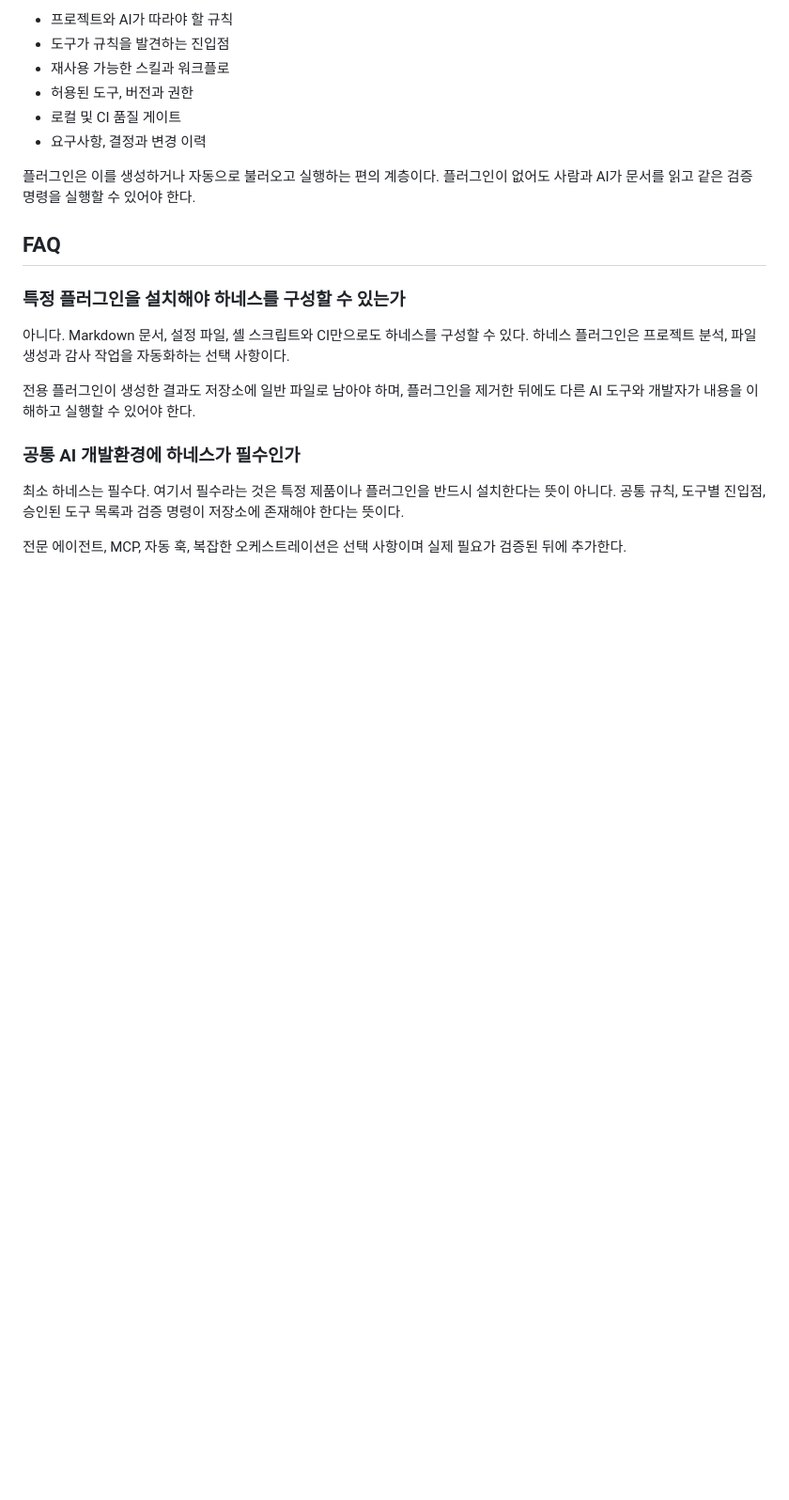
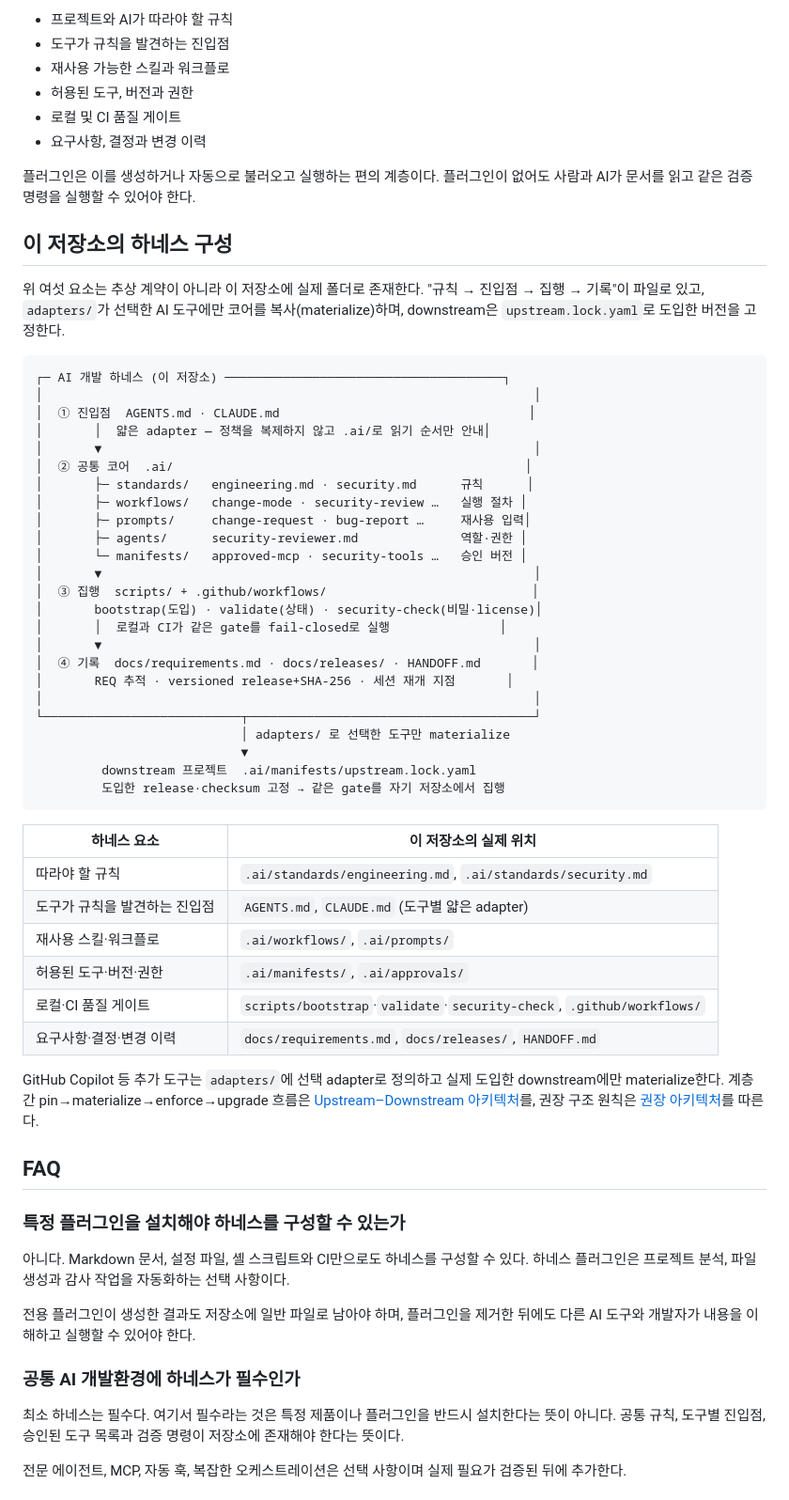
Before and after one commit to nayunss/ai-dev-bootstrap, a Markdown page: docs/harness.md, the part around the change. Shown at 94% size. GitHub-like rendering; blank space fills up the shorter version.

Commit message:
docs: unify README guide naming and make harness.md project-specific
같은 가이드 파일의 링크 이름을 '처음부터 끝까지 사용 가이드'로 통일하고 프롬프트 예시의
정체 표현을 하네스로 맞춰 README 혼선을 제거한다. docs/harness.md에 이 저장소의 실제
폴더를 진입점→코어→집행→기록으로 매핑한 시각화와 요소별 위치 표를 추가한다.

Co-Authored-By: Claude Opus 4.8 (1M context) <noreply@anthropic.com>

````diff
--- a/docs/harness.md
+++ b/docs/harness.md
@@ -17,6 +17,53 @@
 
 플러그인은 이를 생성하거나 자동으로 불러오고 실행하는 편의 계층이다. 플러그인이 없어도
 사람과 AI가 문서를 읽고 같은 검증 명령을 실행할 수 있어야 한다.
+
+## 이 저장소의 하네스 구성
+
+위 여섯 요소는 추상 계약이 아니라 이 저장소에 실제 폴더로 존재한다. "규칙 → 진입점 →
+집행 → 기록"이 파일로 있고, `adapters/`가 선택한 AI 도구에만 코어를 복사(materialize)하며,
+downstream은 `upstream.lock.yaml`로 도입한 버전을 고정한다.
+
+```text
+┌─ AI 개발 하네스 (이 저장소) ──────────────────────────────────────┐
+│                                                                   │
+│  ① 진입점  AGENTS.md · CLAUDE.md                                  │
+│       │  얇은 adapter — 정책을 복제하지 않고 .ai/로 읽기 순서만 안내│
+│       ▼                                                           │
+│  ② 공통 코어  .ai/                                                │
+│       ├─ standards/   engineering.md · security.md      규칙      │
+│       ├─ workflows/   change-mode · security-review …   실행 절차 │
+│       ├─ prompts/     change-request · bug-report …     재사용 입력│
+│       ├─ agents/      security-reviewer.md              역할·권한 │
+│       └─ manifests/   approved-mcp · security-tools …   승인 버전 │
+│       ▼                                                           │
+│  ③ 집행  scripts/ + .github/workflows/                            │
+│       bootstrap(도입) · validate(상태) · security-check(비밀·license)│
+│       │  로컬과 CI가 같은 gate를 fail-closed로 실행               │
+│       ▼                                                           │
+│  ④ 기록  docs/requirements.md · docs/releases/ · HANDOFF.md       │
+│       REQ 추적 · versioned release+SHA-256 · 세션 재개 지점       │
+│                                                                   │
+└───────────────────────────┬───────────────────────────────────────┘
+                            │ adapters/ 로 선택한 도구만 materialize
+                            ▼
+         downstream 프로젝트  .ai/manifests/upstream.lock.yaml
+         도입한 release·checksum 고정 → 같은 gate를 자기 저장소에서 집행
+```
+
+| 하네스 요소 | 이 저장소의 실제 위치 |
+|---|---|
+| 따라야 할 규칙 | `.ai/standards/engineering.md`, `.ai/standards/security.md` |
+| 도구가 규칙을 발견하는 진입점 | `AGENTS.md`, `CLAUDE.md` (도구별 얇은 adapter) |
+| 재사용 스킬·워크플로 | `.ai/workflows/`, `.ai/prompts/` |
+| 허용된 도구·버전·권한 | `.ai/manifests/`, `.ai/approvals/` |
+| 로컬·CI 품질 게이트 | `scripts/bootstrap`·`validate`·`security-check`, `.github/workflows/` |
+| 요구사항·결정·변경 이력 | `docs/requirements.md`, `docs/releases/`, `HANDOFF.md` |
+
+GitHub Copilot 등 추가 도구는 `adapters/`에 선택 adapter로 정의하고 실제 도입한 downstream에만
+materialize한다. 계층 간 pin→materialize→enforce→upgrade 흐름은
+[Upstream–Downstream 아키텍처](upstream-downstream-architecture.md)를, 권장 구조 원칙은
+[권장 아키텍처](architecture.md)를 따른다.
 
 ## FAQ
 
````
Also changed, not shown: HANDOFF.md (+5 -0 lines), README.md (+2 -2 lines).
